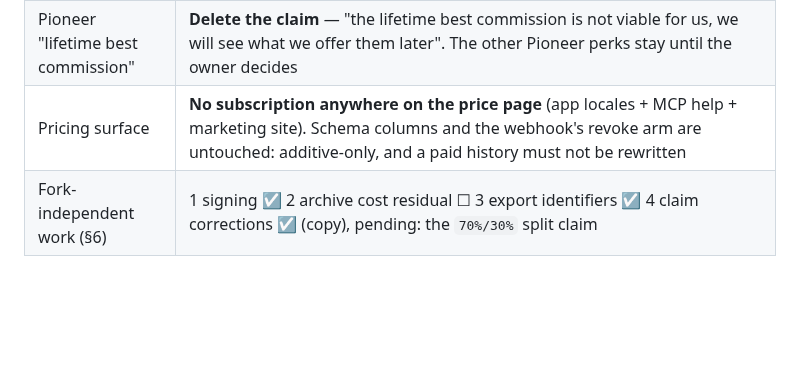
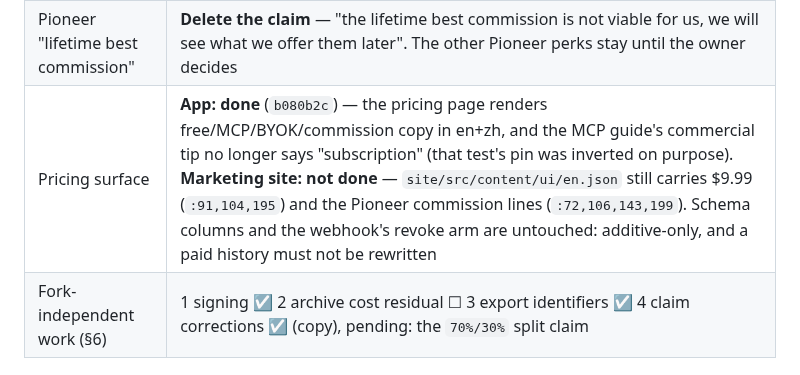
Before and after one commit to DeeWaanAI/pipeline, a Markdown page: V3-ARCHITECTURE-DECISION.md, the part around the change. Drawn GitHub-style; blank space fills up the shorter version.

Commit message:
docs(v3): the pricing surface is done in the app, still open on the marketing site

```diff
--- a/V3-ARCHITECTURE-DECISION.md
+++ b/V3-ARCHITECTURE-DECISION.md
@@ -248,7 +248,7 @@ Each is one small verified increment and none requires §7 answered.
 | Triage cost | Platform keeps paying it ☐  Seller-funded ☐  Disabled until paid ☐ — *still open; it is a real cost against zero revenue* |
 | Reviewer incentive | **Removed.** "we no longer have human reviewers so nothing to offer to anyone (except beta testers, later we decide what do we offer to them)". The reward copy goes; **whether the reviewer pool and the blind-review certification gate themselves should be retired is a separate, much larger question** — it touches `§10` gates and the review assignment flow, so it is not done silently |
 | Pioneer "lifetime best commission" | **Delete the claim** — "the lifetime best commission is not viable for us, we will see what we offer them later". The other Pioneer perks stay until the owner decides |
-| Pricing surface | **No subscription anywhere on the price page** (app locales + MCP help + marketing site). Schema columns and the webhook's revoke arm are untouched: additive-only, and a paid history must not be rewritten |
+| Pricing surface | **App: done** (`b080b2c`) — the pricing page renders free/MCP/BYOK/commission copy in en+zh, and the MCP guide's commercial tip no longer says "subscription" (that test's pin was inverted on purpose). **Marketing site: not done** — `site/src/content/ui/en.json` still carries $9.99 (`:91,104,195`) and the Pioneer commission lines (`:72,106,143,199`). Schema columns and the webhook's revoke arm are untouched: additive-only, and a paid history must not be rewritten |
 | Fork-independent work (§6) | 1 signing ☑ 2 archive cost residual ☐ 3 export identifiers ☑ 4 claim corrections ☑ (copy), pending: the `70%/30%` split claim |
 
 ## 8. What I could not determine from code
```
